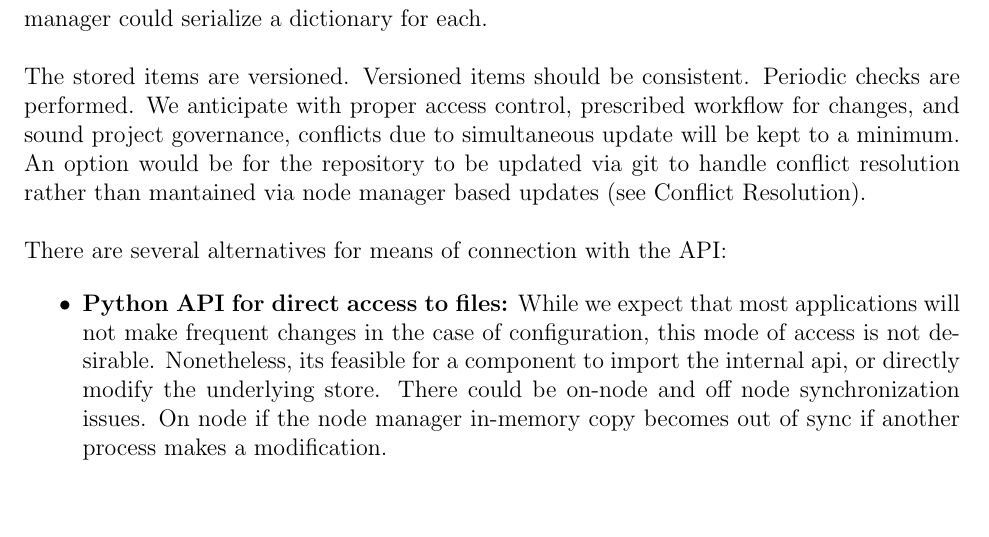
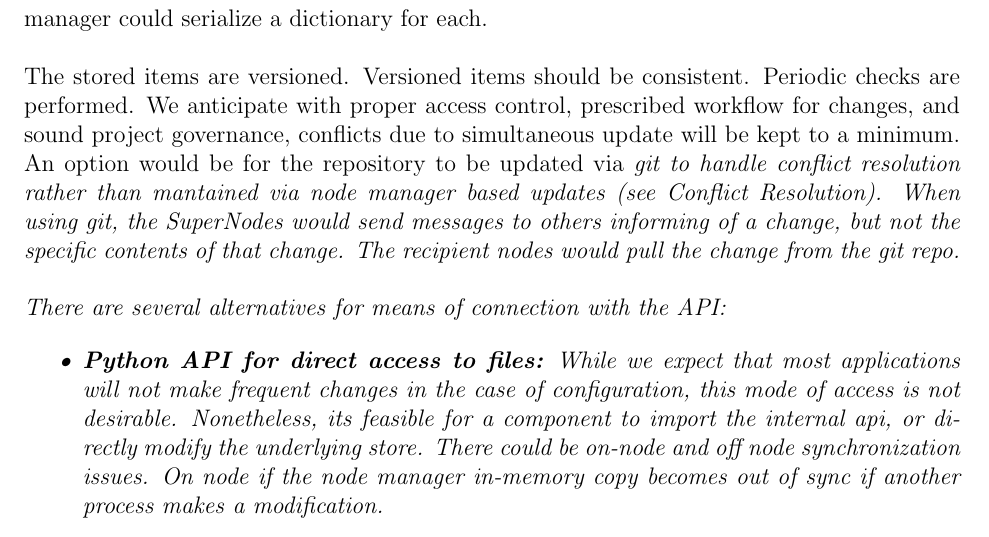
Before and after one commit to pchengi/esgf-nodemgr-doc, a LaTeX book (nodemgrdoc.tex): part of page 15 of 19, cut so that both start at the same text, the shorter picture padded with empty space. Compiled offline with pdfLaTeX.

Commit message:
more on API, conflict resolution

```diff
--- a/nodemgrdoc.tex
+++ b/nodemgrdoc.tex
@@ -362,7 +362,9 @@ The Service API is the API that other software modules running on ESGF nodes.  A
    The object constructor for the API would register the component and project name.  Subsequent calls would be for get, put and delete.
     JSON objects can be build using python dictionary and list constructs, and so are straightforward to encode and store in the node manager serving as repository.   Services configured at the project level are done normally via a SuperNode admin and propagated to other SuperNodes and the member nodes.  A more in-depth alternative would be to allow for key-values to exist within the API.  Thus, the node manager could serialize a dictionary for each.\\
 \\
-The stored items are versioned.  Versioned items should be consistent.  Periodic checks are performed.  We anticipate with proper access control, prescribed workflow for changes, and sound project governance, conflicts due to simultaneous update will be kept to a minimum.  An option would be for the repository to be updated via git to handle conflict resolution rather than mantained via node manager based updates (see Conflict Resolution).\\
+The stored items are versioned.  Versioned items should be consistent.  Periodic checks are performed.  We anticipate with proper access control, prescribed workflow for changes, and sound project governance, conflicts due to simultaneous update will be kept to a minimum.  An option would be for the repository to be updated via \em{git} to handle conflict resolution rather than mantained via node manager based updates (see Conflict Resolution).
+When using git, the SuperNodes would send messages to others informing of a change, but not the specific contents of that change.  The recipient nodes would pull the change from the git repo.
+\\
 \\
 There are several alternatives for means of connection with the API:
 
```
